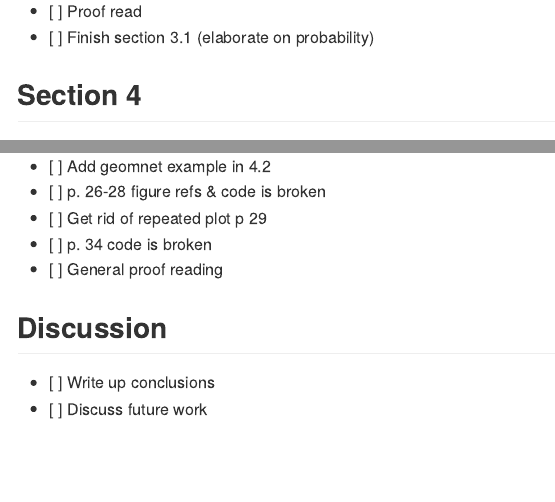
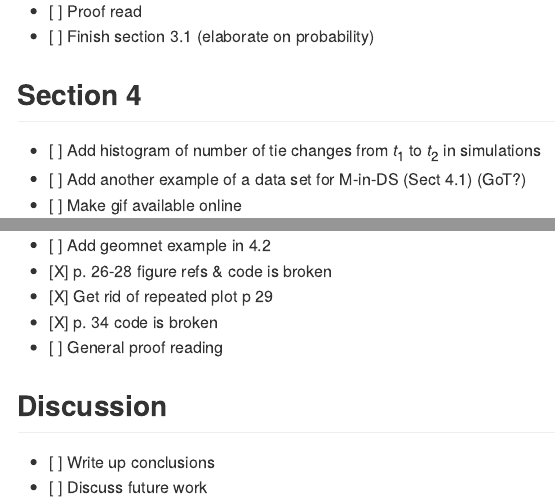
Before and after one commit to tebe372/SAOM-Removing-Blindfold, an R Markdown document (PaperToDo.Rmd): the page in a window 1100 px wide, from 600 px down before the commit and from 620 px down after it, so that both start at the same text, and a second part further down, joined at a grey line. The pictures show the output file PaperToDo.md that the author committed with the source, drawn offline in the style of GitHub.

Commit message:
add some more to-dos and some to-dones.

```diff
--- a/PaperToDo.Rmd
+++ b/PaperToDo.Rmd
@@ -30,6 +31,7 @@ knitr::opts_chunk$set(echo = TRUE)
 ## Section 4
 
 - [ ] Add histogram of number of tie changes from $t_1$ to $t_2$ in simulations
+- [ ] Add another example of a data set for M-in-DS (Sect 4.1) (GoT?)
 - [ ] Make gif available online
 - [ ] Insert link to full gif in paper
 - [X] Figure 6: reverse order of adjacency matrix y-axis
@@ -38,9 +40,9 @@ knitr::opts_chunk$set(echo = TRUE)
 - [X] Heatmap p 23 missing caption
 - [ ] Describe Figure 8 more. What is going on??
 - [ ] Add geomnet example in 4.2
-- [ ] p. 26-28 figure refs & code is broken
-- [ ] Get rid of repeated plot p 29
-- [ ] p. 34 code is broken
+- [X] p. 26-28 figure refs & code is broken
+- [X] Get rid of repeated plot p 29
+- [X] p. 34 code is broken
 - [ ] General proof reading
 
 ## Discussion
```
Also changed, not shown: PaperToDo.md, PaperToDo.Rmd (1 more changed lines), 1 other file.
